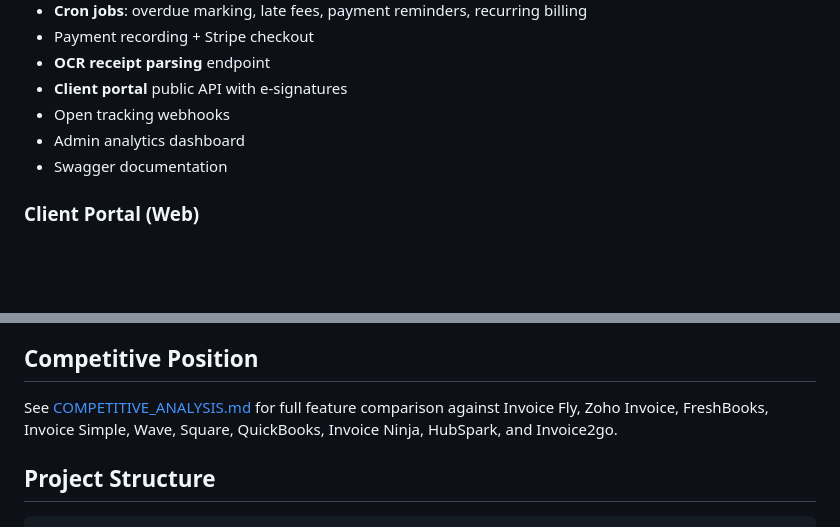
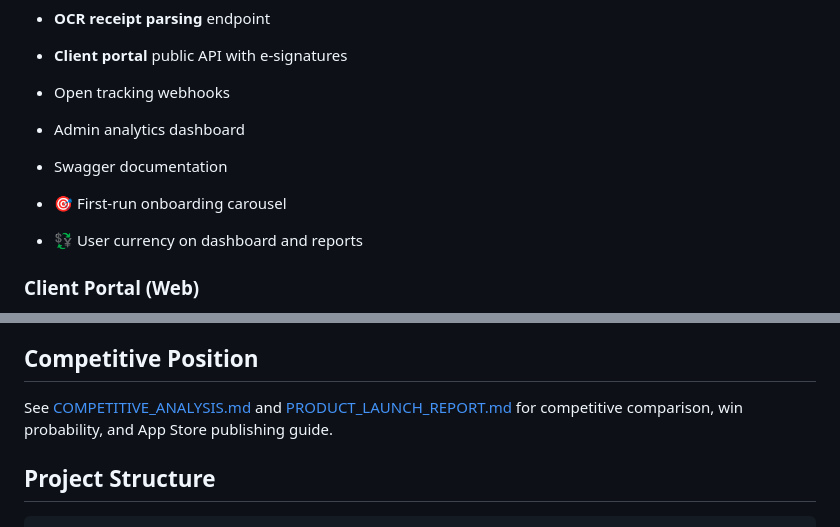
Before and after one commit to khdev808/invoiceflow, a Markdown page: README.md, 2 parts joined by grey strips. Rendered like a GitHub page; blank space fills up the shorter version.

```diff
--- a/README.md
+++ b/README.md
@@ -85,6 +85,9 @@ Swagger UI: http://localhost:3001/api/docs
 - Admin analytics dashboard
 - Swagger documentation
 
+- 🎯 First-run onboarding carousel
+- 💱 User currency on dashboard and reports
+
 ### Client Portal (Web)
 - Public invoice view at `/portal/[id]`
 - Deposit-aware **Stripe + PayPal** pay buttons (no auth)
@@ -98,7 +101,7 @@ Swagger UI: http://localhost:3001/api/docs
 
 ## Competitive Position
 
-See [COMPETITIVE_ANALYSIS.md](./COMPETITIVE_ANALYSIS.md) for full feature comparison against Invoice Fly, Zoho Invoice, FreshBooks, Invoice Simple, Wave, Square, QuickBooks, Invoice Ninja, HubSpark, and Invoice2go.
+See [COMPETITIVE_ANALYSIS.md](./COMPETITIVE_ANALYSIS.md) and [PRODUCT_LAUNCH_REPORT.md](./PRODUCT_LAUNCH_REPORT.md) for competitive comparison, win probability, and App Store publishing guide.
 
 ## Project Structure
 
```
Also changed, not shown: COMPETITIVE_ANALYSIS.md (+33 -20 lines), PRODUCT_LAUNCH_REPORT.md (added, +247 -0 lines).
